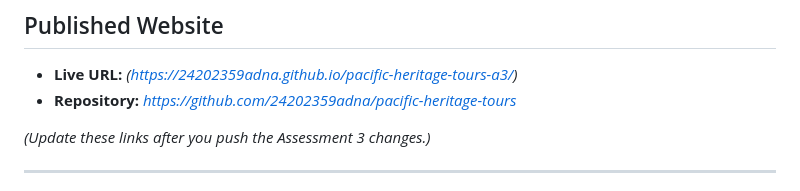
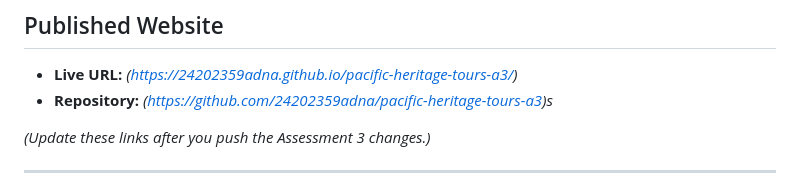
Before and after one commit to 24202359adna/pacific-heritage-tours-a3, a Markdown page: README.md, the part around the change. Drawn GitHub-style.

Commit message:
Fix repository link in README

```diff
--- a/README.md
+++ b/README.md
@@ -83,7 +83,7 @@ Then visit `http://localhost:8000`
 ## Published Website
 
 - **Live URL:** *(https://24202359adna.github.io/pacific-heritage-tours-a3/)*
-- **Repository:** *https://github.com/24202359adna/pacific-heritage-tours*
+- **Repository:** *(https://github.com/24202359adna/pacific-heritage-tours-a3)s*
 
 *(Update these links after you push the Assessment 3 changes.)*
 
```
